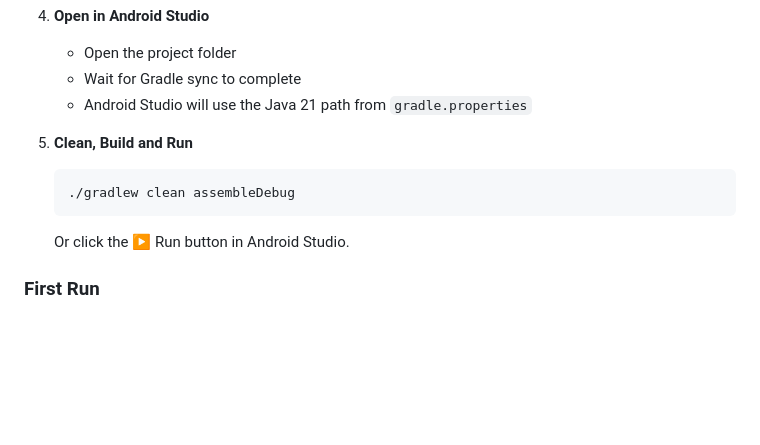
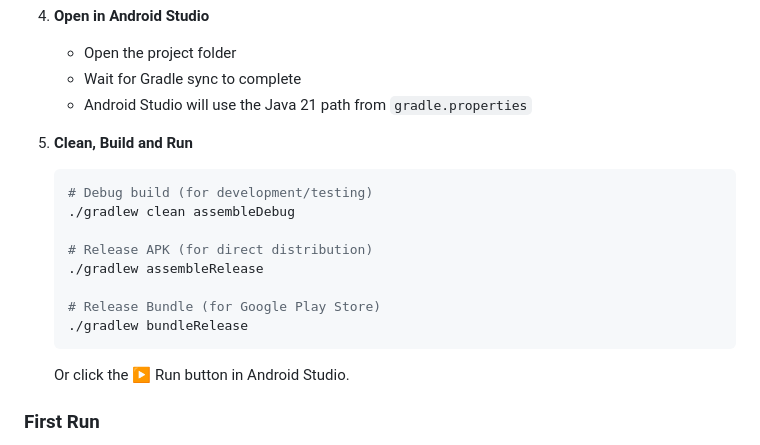
Before and after one commit to camiloh12/CarryZoneMap-Android, a Markdown page: README.md, the part around the change. Drawn GitHub-style; blank space fills up the shorter version.

Commit message:
release bundle command

````diff
--- a/README.md
+++ b/README.md
@@ -204,7 +204,14 @@ See [EMAIL_CONFIRMATION_SETUP.md](./EMAIL_CONFIRMATION_SETUP.md) for complete de
 
 5. **Clean, Build and Run**
    ```bash
+   # Debug build (for development/testing)
    ./gradlew clean assembleDebug
+
+   # Release APK (for direct distribution)
+   ./gradlew assembleRelease
+
+   # Release Bundle (for Google Play Store)
+   ./gradlew bundleRelease
    ```
 
    Or click the ▶️ Run button in Android Studio.
````
